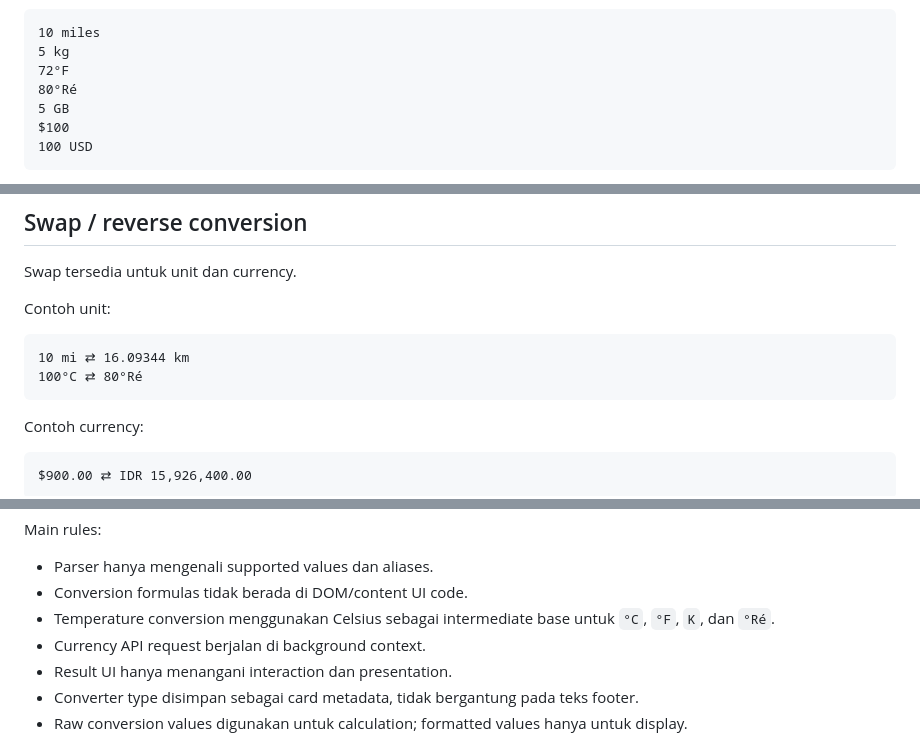
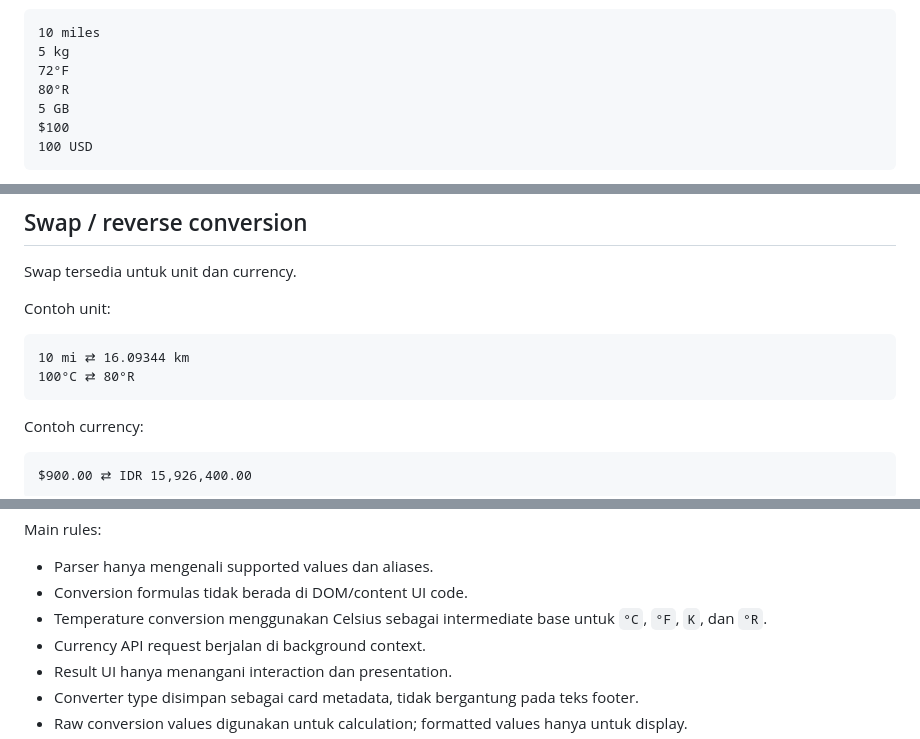
Before and after one commit to Gunawan10/quick-converter, a Markdown page: README.md, 3 parts joined by grey strips. GitHub-like rendering.

````diff
--- a/README.md
+++ b/README.md
@@ -96,7 +98,7 @@ Contoh input:
 10 miles
 5 kg
 72°F
-80°Ré
+80°R
 5 GB
 $100
 100 USD
@@ -134,7 +136,7 @@ Contoh unit:
 
 ```text
 10 mi ⇄ 16.09344 km
-100°C ⇄ 80°Ré
+100°C ⇄ 80°R
 ```
 
 Contoh currency:
@@ -207,7 +209,7 @@ Main rules:
 
 - Parser hanya mengenali supported values dan aliases.
 - Conversion formulas tidak berada di DOM/content UI code.
-- Temperature conversion menggunakan Celsius sebagai intermediate base untuk `°C`, `°F`, `K`, dan `°Ré`.
+- Temperature conversion menggunakan Celsius sebagai intermediate base untuk `°C`, `°F`, `K`, dan `°R`.
 - Currency API request berjalan di background context.
 - Result UI hanya menangani interaction dan presentation.
 - Converter type disimpan sebagai card metadata, tidak bergantung pada teks footer.
````
Also changed, not shown: other parts of README.md (+13 -11 lines).
